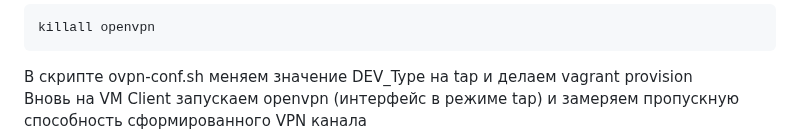
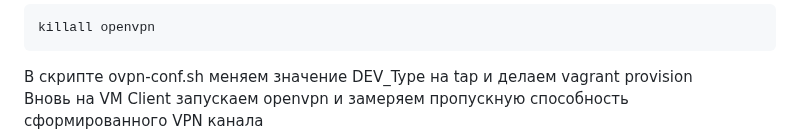
Before and after one commit to Nikolay-765/OTUS, a Markdown page: DZ-23/DZ-23.md, the part around one of its changes. Rendered like a GitHub page.

````diff
--- a/DZ-23/DZ-23.md
+++ b/DZ-23/DZ-23.md
@@ -32,7 +32,7 @@ iperf3 -c 10.10.10.1 -t 40 -i 5
 killall openvpn
 ```
 В скрипте ovpn-conf.sh меняем значение DEV_Type на tap и делаем vagrant provision \
-Вновь на VM Client запускаем openvpn (интерфейс в режиме tap) и замеряем пропускную способность сформированного VPN канала \
+Вновь на VM Client запускаем openvpn и замеряем пропускную способность сформированного VPN канала \
 ![Image002](./Image/tap.png)
 
 Видим, что когда виртуальные интерфейсы openvpn в функционируют режиме TUN полезная пропускная способность поднятого VPN-канала \
````
Also changed, not shown: other parts of DZ-23/DZ-23.md (+1 -1 lines).
